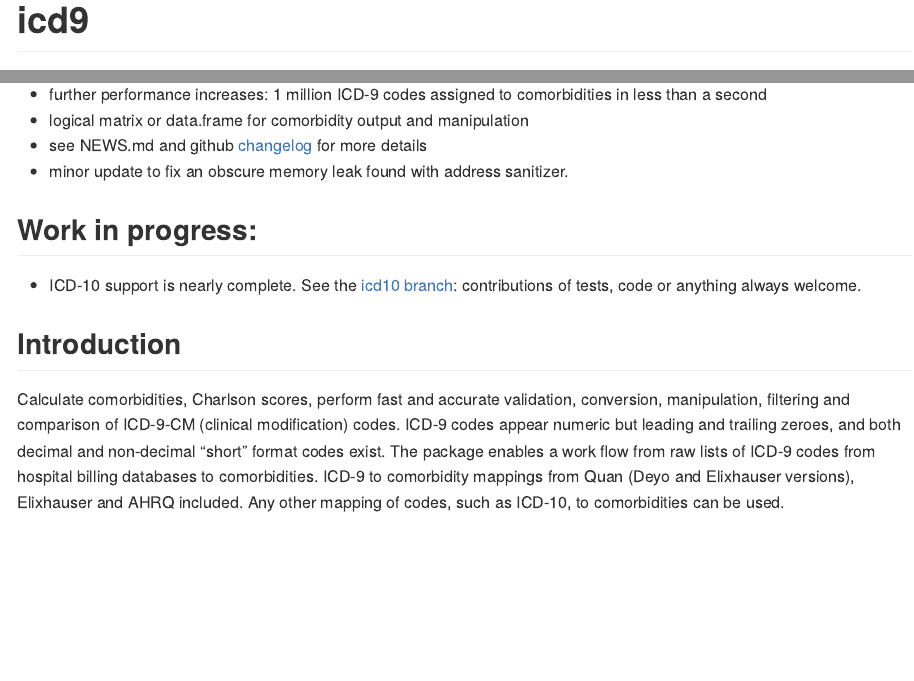
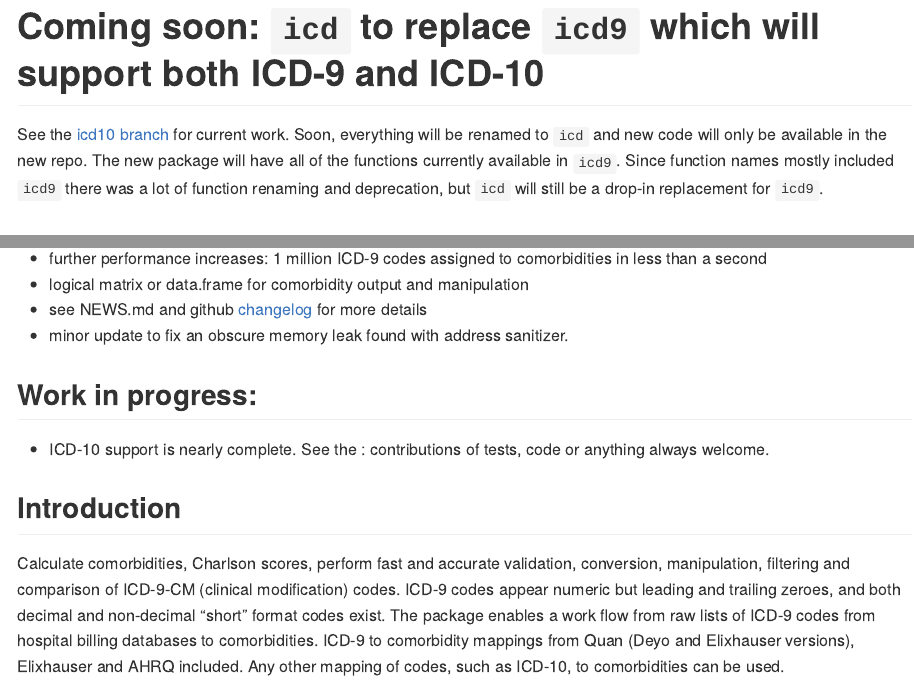
Before and after one commit to jackwasey/icd, an R Markdown document (README.Rmd): the page in a window 1100 px wide, from its top, and a second part further down, joined at a grey line. Rendered offline with R 4.5, knitr and Pandoc, with nearby package versions; some code elsewhere in the file could not run offline; badge pictures from the web are left out.

Commit message:
Update README.Rmd

````diff
--- a/README.Rmd
+++ b/README.Rmd
@@ -45,6 +45,10 @@ patientData <- data.frame(
   stringsAsFactors = FALSE
   )
 ```
+# Coming soon: `icd` to replace `icd9` which will support both ICD-9 and ICD-10
+
+See the [icd10 branch](https://github.com/jackwasey/icd9/tree/icd10) for current work. Soon, everything will be renamed to `icd` and new code will only be available in the new repo. The new package will have all of the functions currently available in `icd9`. Since function names mostly included `icd9` there was a lot of function renaming and deprecation, but `icd` will still be a drop-in replacement for `icd9`.
+
 # icd9
 
 [![Build Status](https://travis-ci.org/jackwasey/icd9.svg?branch=master)](https://travis-ci.org/jackwasey/icd9) [![Coverage Status](https://coveralls.io/repos/jackwasey/icd9/badge.svg?branch=master)](https://coveralls.io/r/jackwasey/icd9?branch=master)
@@ -71,7 +75,7 @@ patientData <- data.frame(
  * minor update to fix an obscure memory leak found with address sanitizer.
 
 ## Work in progress:
- * ICD-10 support is nearly complete. See the [icd10 branch](https://github.com/jackwasey/icd9/tree/icd10): contributions of tests, code or anything always welcome.
+ * ICD-10 support is nearly complete. See the : contributions of tests, code or anything always welcome.
 
 ## Introduction
 
````
